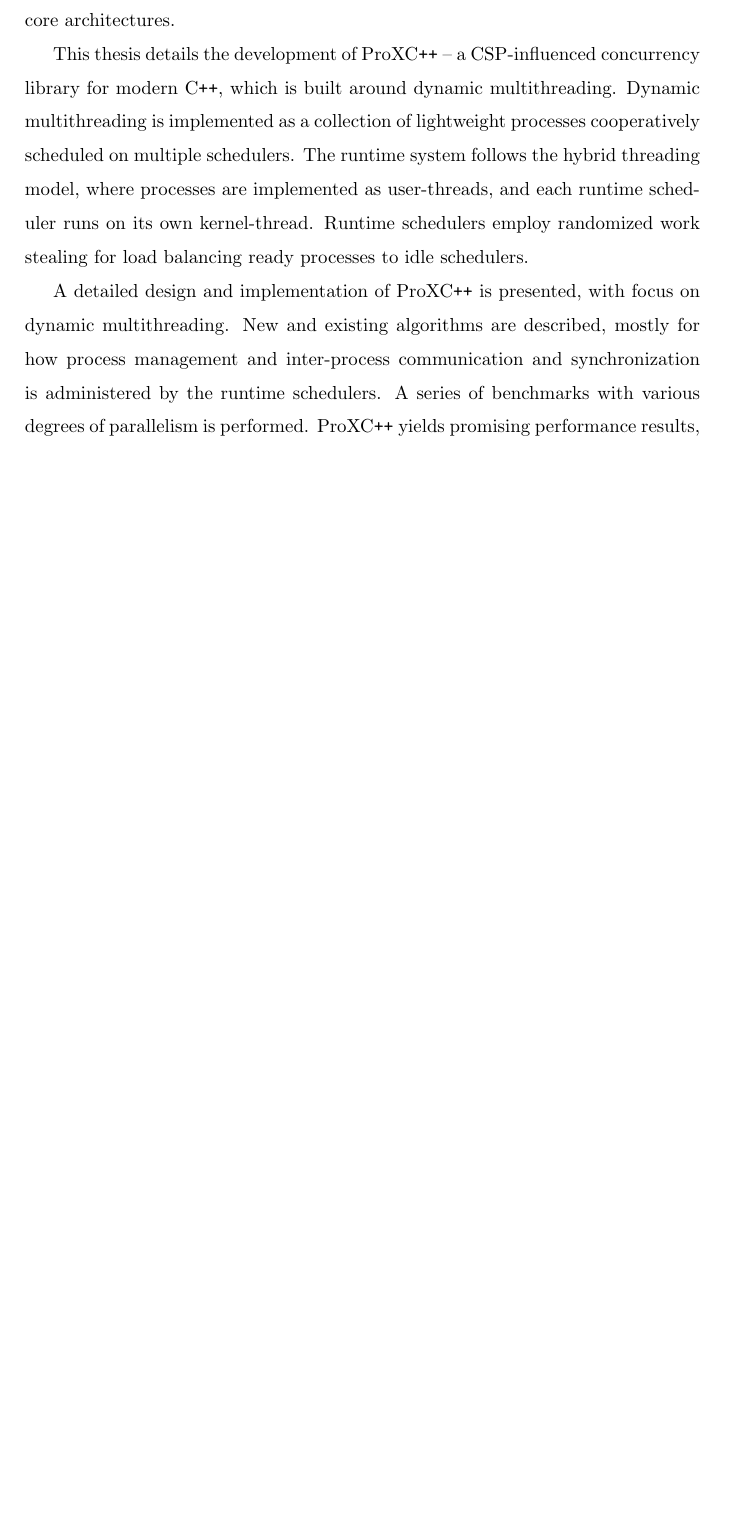
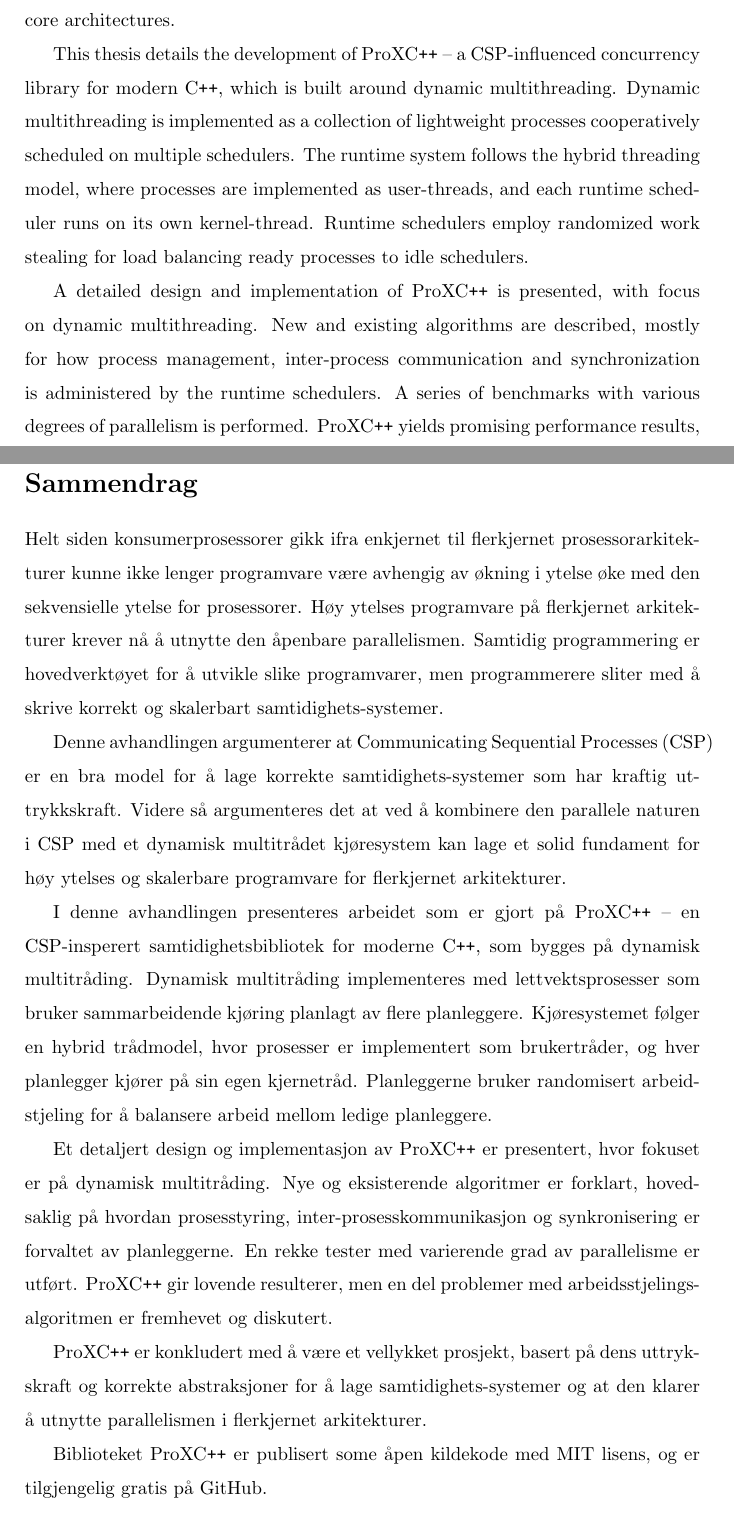
Before and after one commit to edvardsp/Masteroppgave-2017---ProXC, a LaTeX thesis (main.tex, which reads pre-content/abstract.tex): part of page 7 of 142 before the commit and two parts of pages 5 and 6 of 142 after it, the two joined at a grey line, cut so that both start at the same text, the shorter picture padded with empty space. Compiled offline with pdfLaTeX.

Commit message:
final draft!!!

```diff
--- a/pre-content/abstract.tex
+++ b/pre-content/abstract.tex
@@ -15,7 +15,7 @@ It is argued in this thesis Communicating Sequential Processes (CSP) is a great
 
 This thesis details the development of \Proxc{} -- a CSP\hyp{}influenced concurrency library for modern \Cpp{}, which is built around dynamic multithreading. Dynamic multithreading is implemented as a collection of lightweight processes cooperatively scheduled on multiple schedulers. The runtime system follows the hybrid threading model, where processes are implemented as user\hyp{}threads, and each runtime scheduler runs on its own kernel\hyp{}thread. Runtime schedulers employ randomized work stealing for load balancing ready processes to idle schedulers.
 
-A detailed design and implementation of \Proxc{} is presented, with focus on dynamic multithreading. New and existing algorithms are described, mostly for how process management and inter\hyp{}process communication and synchronization is administered by the runtime schedulers. A series of benchmarks with various degrees of parallelism is performed. \Proxc{} yields promising performance results, however some issues with the work stealing algorithm are highlighted and discussed.
+A detailed design and implementation of \Proxc{} is presented, with focus on dynamic multithreading. New and existing algorithms are described, mostly for how process management, inter\hyp{}process communication and synchronization is administered by the runtime schedulers. A series of benchmarks with various degrees of parallelism is performed. \Proxc{} yields promising performance results, however some issues with the work stealing algorithm are highlighted and discussed.
 
 \Proxc{} is concluded as a successful project, providing expressive and correct abstractions for creating concurrent programs and is able to exploit the parallelism in multi\hyp{}core architectures. Some potential candidates for future work is outlined, including implementing support for networking.
 
@@ -26,0 +29,21 @@ The \Proxc{} library is publicly released as an open\hyp{}source project with an
+\phantomsection
+\section*{Sammendrag}
+\addcontentsline{toc}{section}{Sammendrag}
+
+
+Helt siden konsumerprosessorer gikk ifra enkjernet til flerkjernet prosessorarkitekturer kunne ikke lenger programvare være avhengig av økning i ytelse øke med den sekvensielle ytelse for prosessorer. Høy ytelses programvare på flerkjernet arkitekturer krever nå å utnytte den åpenbare parallelismen. Samtidig programmering er hovedverktøyet for å utvikle slike programvarer, men programmerere sliter med å skrive korrekt og skalerbart samtidighets-systemer.
+
+Denne avhandlingen argumenterer at Communicating Sequential Processes (CSP) er en bra model for å lage korrekte samtidighets-systemer som har kraftig uttrykkskraft. Videre så argumenteres det at ved å kombinere den parallele naturen i CSP med et dynamisk multitrådet kjøresystem kan lage et solid fundament for høy ytelses og skalerbare programvare for flerkjernet arkitekturer.
+
+I denne avhandlingen presenteres arbeidet som er gjort på \Proxc{} -- en CSP-insperert samtidighetsbibliotek for moderne \Cpp{}, som bygges på dynamisk multitråding. Dynamisk multitråding implementeres med lettvektsprosesser som bruker sammarbeidende kjøring planlagt av flere planleggere. Kjøresystemet følger en hybrid trådmodel, hvor prosesser er implementert som brukertråder, og hver planlegger kjører på sin egen kjernetråd. Planleggerne bruker randomisert arbeidstjeling for å balansere arbeid mellom ledige planleggere.
+
+Et detaljert design og implementasjon av \Proxc{} er presentert, hvor fokuset er på dynamisk multitråding. Nye og eksisterende algoritmer er forklart, hovedsaklig på hvordan prosesstyring, inter-prosesskommunikasjon og synkronisering er forvaltet av planleggerne. En rekke tester med varierende grad av parallelisme er utført. \Proxc{} gir lovende resulterer, men en del problemer med arbeidsstjelings-algoritmen er fremhevet og diskutert.
+
+\Proxc{} er konkludert med å være et vellykket prosjekt, basert på dens uttrykskraft og korrekte abstraksjoner for å lage samtidighets-systemer og at den klarer å utnytte parallelismen i flerkjernet arkitekturer.
+
+Biblioteket \Proxc{} er publisert some åpen kildekode med MIT lisens, og er tilgjengelig gratis på GitHub.
+
+
+\vfill
+
+\afterpage{\blankpage}
```
Also changed, not shown: chapters/design.tex (+3 -3 lines), main.tex (+4 -3 lines), pre-content/project_description.tex (+2 -2 lines), pre-content/abstract.tex (4 more changed lines).
